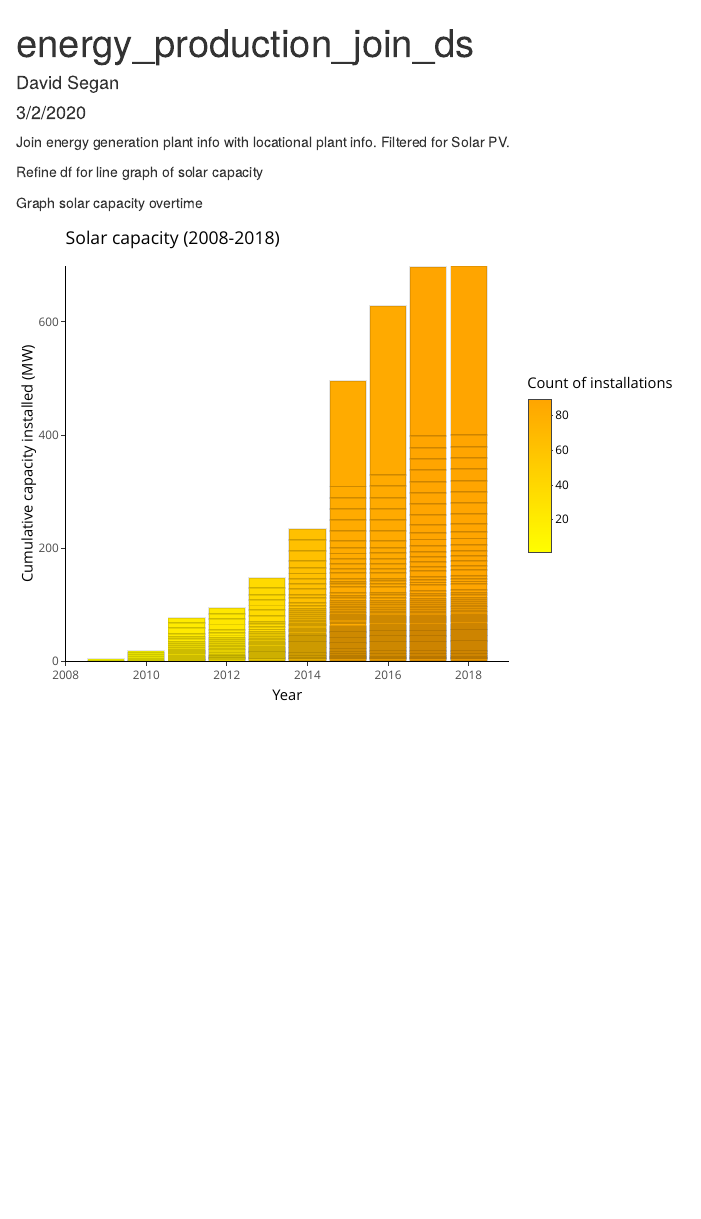
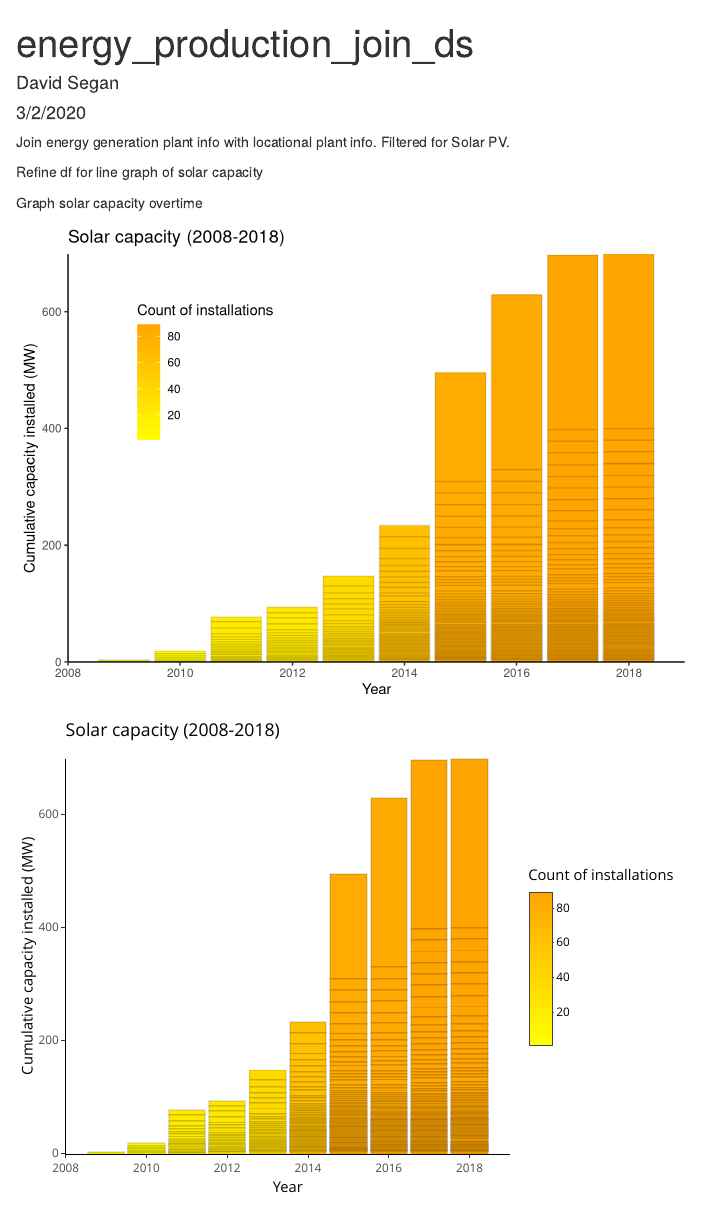
Before and after one commit to oswaldof4/itsalwayssunnyincali, an R Markdown document (tab3_ds_solarcapacity_county.Rmd): the page in a window 1100 px wide, from its top. Rendered offline with R 4.5, knitr and Pandoc, with nearby package versions; some code elsewhere in the file could not run offline; column names are cleaned by a stand-in for the janitor package.

Commit message:
futsing around with legend position and colors (and plotly unsuccessfully)

```diff
--- a/tab3_ds_solarcapacity_county.Rmd
+++ b/tab3_ds_solarcapacity_county.Rmd
@@ -107,8 +107,13 @@ solar_capacity_plot <- ggplot(data = solar_capacity_df,
        fill = "Count of installations") +
   scale_y_continuous(expand = c(0,0)) +
   scale_x_continuous(lim = c(2008,2019), expand = c(0,0), breaks = seq(2008, 2018, 2)) +
-  theme_classic()
+  theme_classic() +
+  theme(legend.justification = c(0,1),
+        legend.position = c(0.1,0.9),
+        legend.background = element_blank(),
+        legend.key = element_blank())
 
+solar_capacity_plot
 ggplotly(solar_capacity_plot)
 
   #})
```
Also changed, not shown: app.r (+6 -2 lines).
